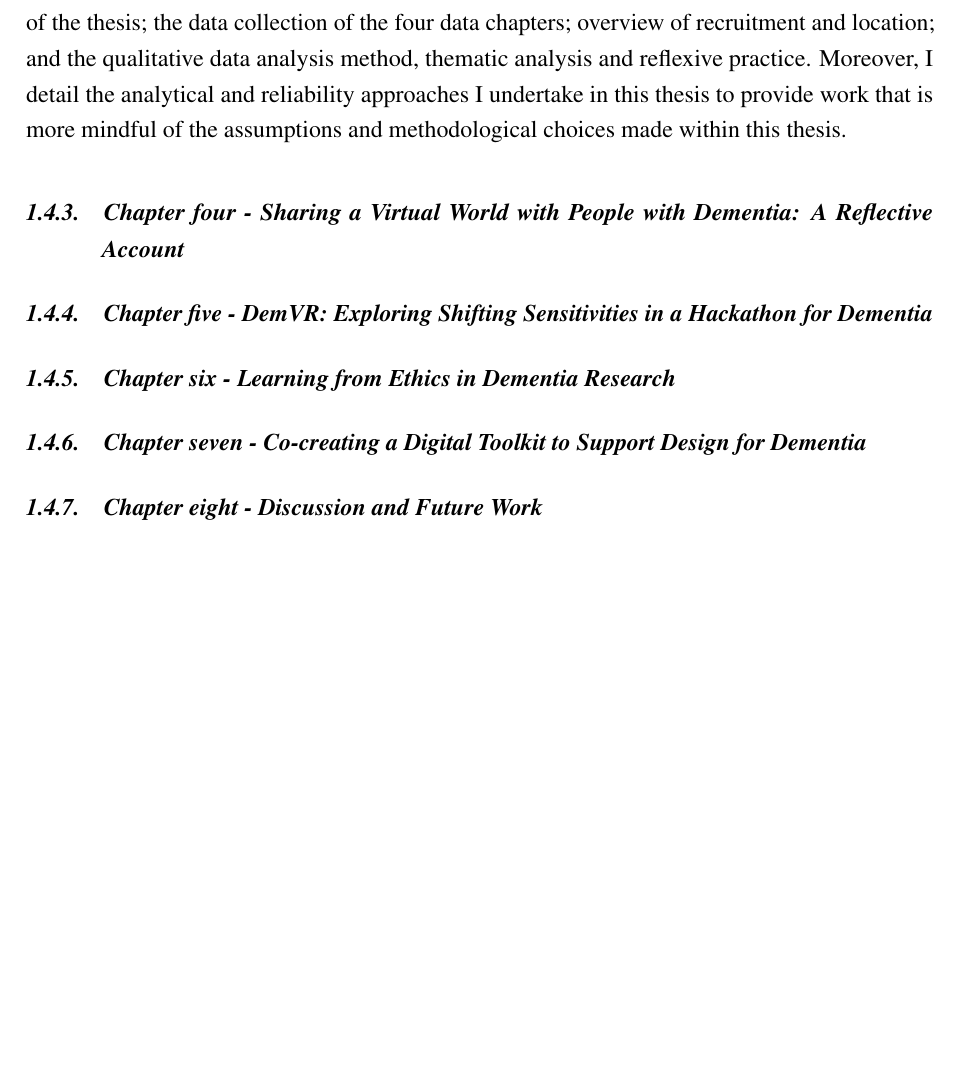
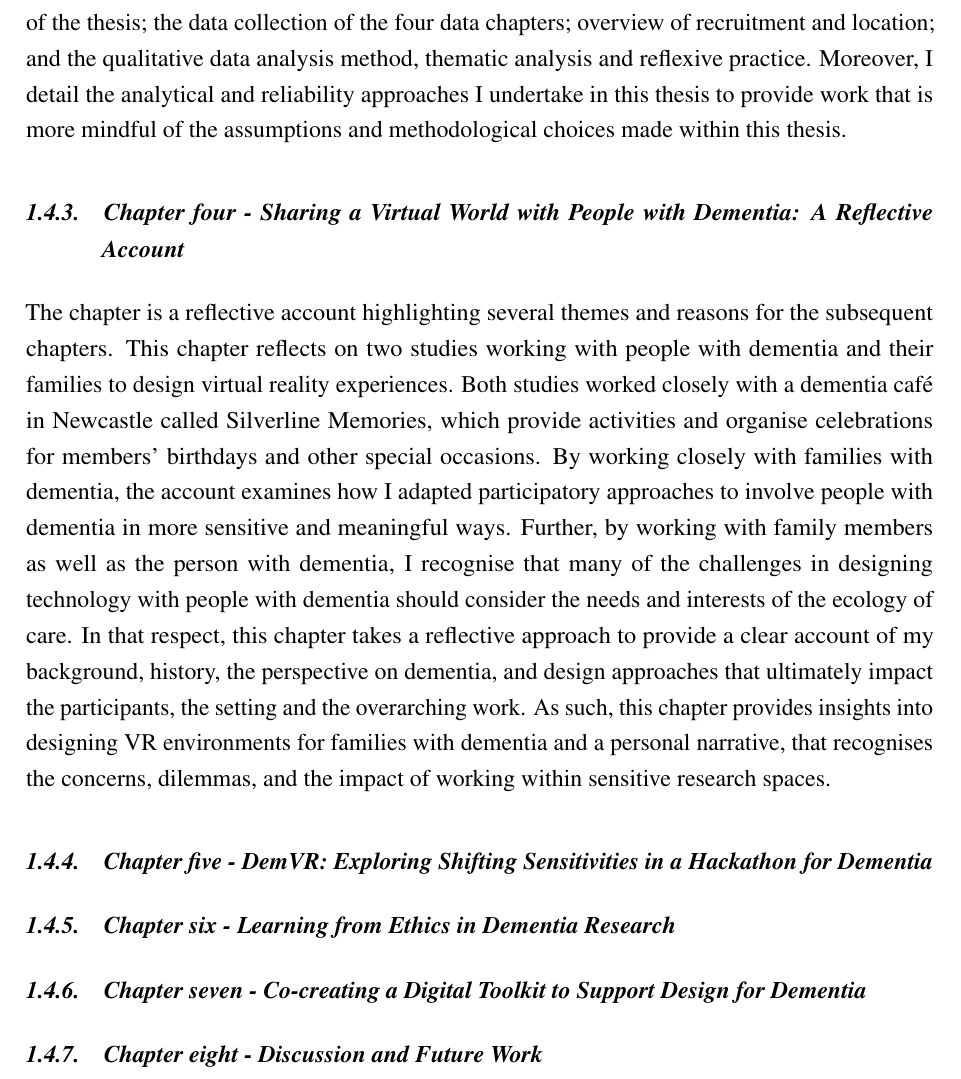
Before and after one commit to jameshodge96/Thesis, a LaTeX thesis (thesis.tex, which reads Chapters/01_Introduction.tex): part of page 3 of 5, cut so that both start at the same text, the shorter picture padded with empty space. Compiled offline with pdfLaTeX.

Commit message:
INTRO: added chapter four to thesis structure

```diff
--- a/Chapters/01_Introduction.tex
+++ b/Chapters/01_Introduction.tex
@@ -49,6 +49,7 @@ In the methodology chapter, I explain and justify the research approach taken in
 
 \subsection{Chapter four - Sharing a Virtual World with People with Dementia: A Reflective Account}
 \label{Intro:ChapterFour}
+The chapter is a reflective account highlighting several themes and reasons for the subsequent chapters. This chapter reflects on two studies working with people with dementia and their families to design virtual reality experiences. Both studies worked closely with a dementia café in Newcastle called Silverline Memories, which provide activities and organise celebrations for members' birthdays and other special occasions. By working closely with families with dementia, the account examines how I adapted participatory approaches to involve people with dementia in more sensitive and meaningful ways. Further, by working with family members as well as the person with dementia, I recognise that many of the challenges in designing technology with people with dementia should consider the needs and interests of the ecology of care. In that respect, this chapter takes a reflective approach to provide a clear account of my background, history, the perspective on dementia, and design approaches that ultimately impact the participants, the setting and the overarching work. As such, this chapter provides insights into designing VR environments for families with dementia and a personal narrative, that recognises the concerns, dilemmas, and the impact of working within sensitive research spaces.
 
 \subsection{Chapter five - DemVR: Exploring Shifting Sensitivities in a Hackathon for Dementia}
 \label{Intro:ChapterFive}
```
